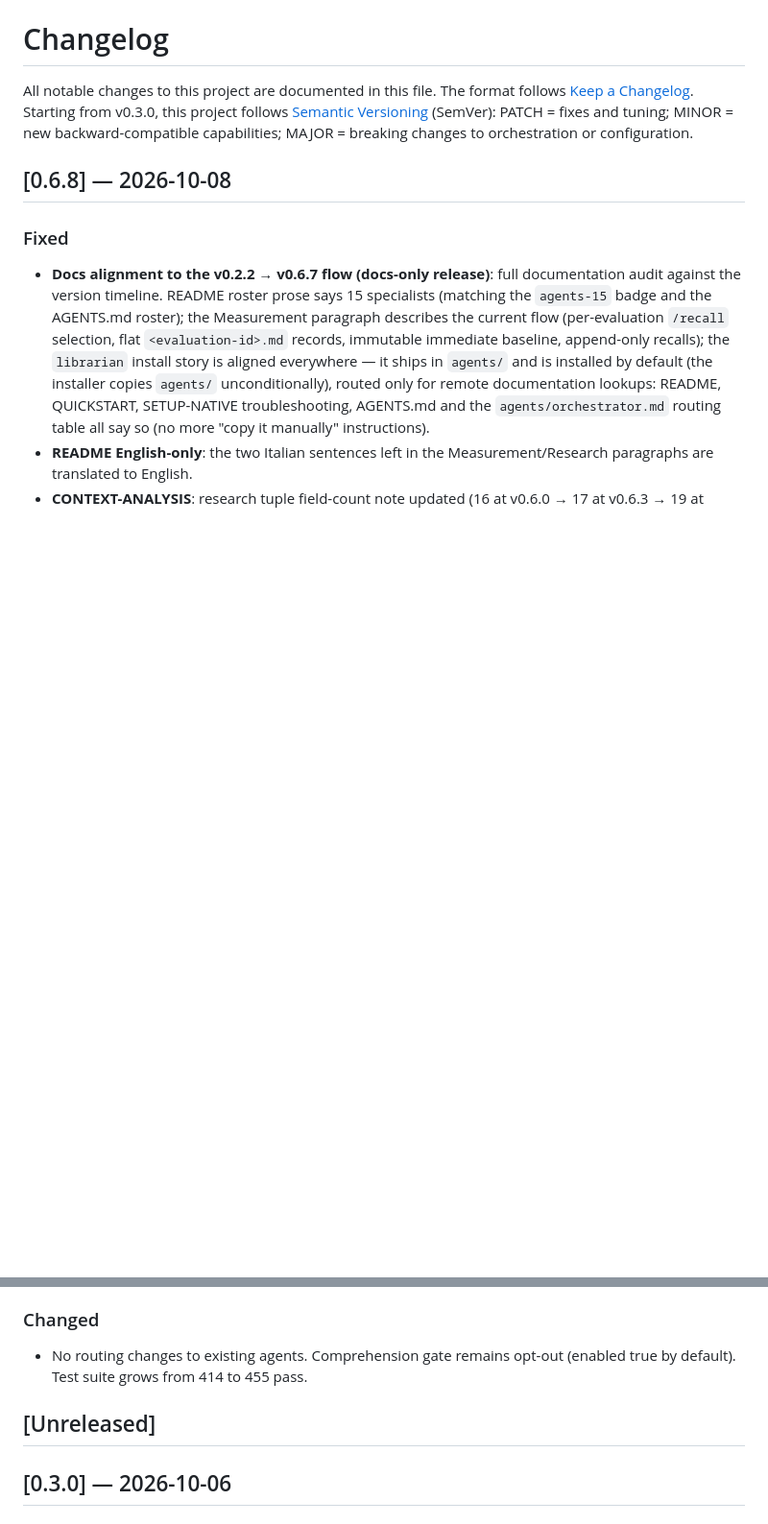
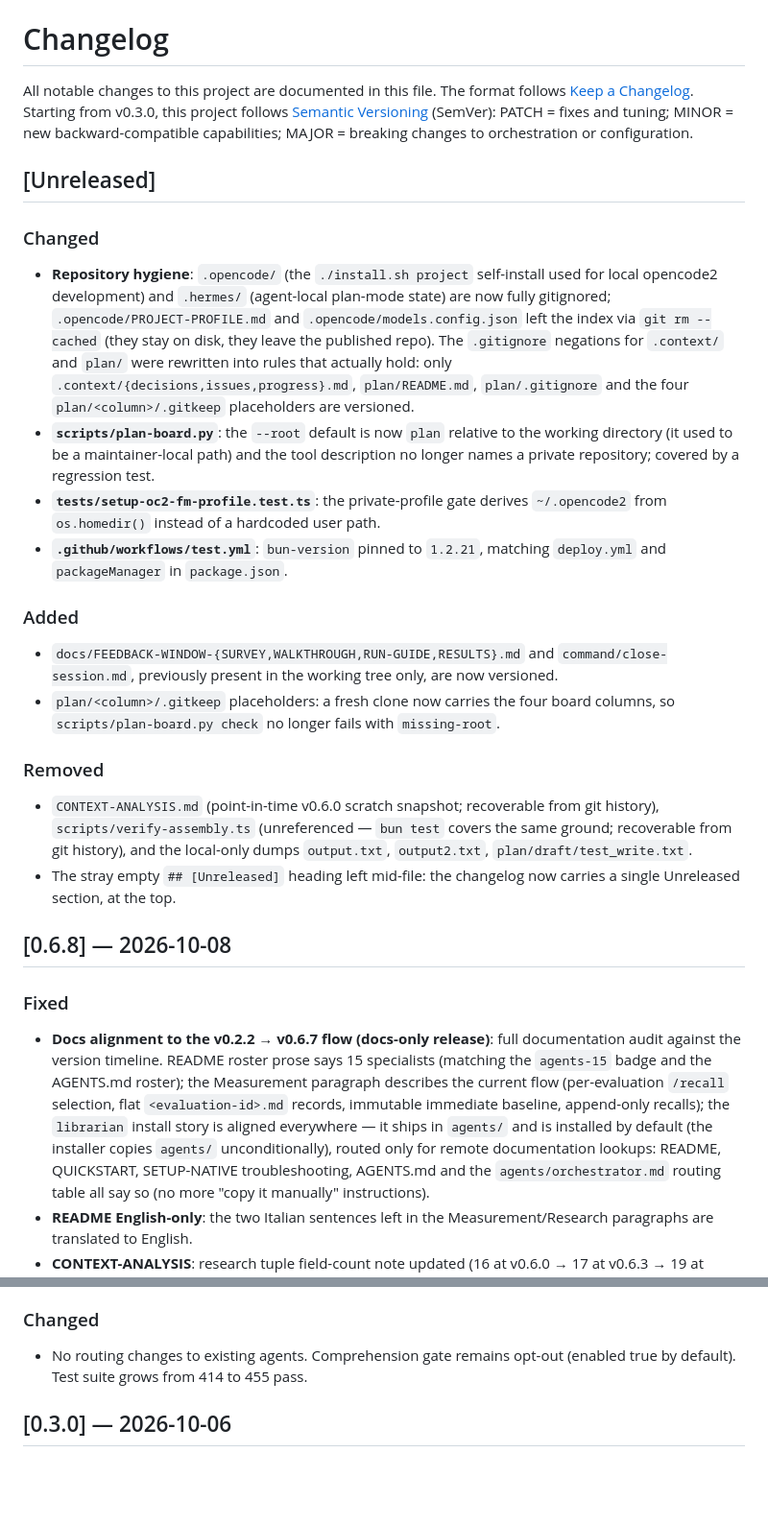
Before and after one commit to NicoGenti/opencode-orchestrator-kit, a Markdown page: CHANGELOG.md, 2 parts joined by grey strips. Shown at 96% size. Rendered like a GitHub page; blank space fills up the shorter version.

Commit message:
docs(changelog): voce di pulizia repository (gitignore, plan-board --root, rimozioni)

```diff
--- a/CHANGELOG.md
+++ b/CHANGELOG.md
@@ -1,6 +1,25 @@
 # Changelog
 
 All notable changes to this project are documented in this file. The format follows [Keep a Changelog](https://keepachangelog.com/en/1.1.0/). Starting from v0.3.0, this project follows [Semantic Versioning](https://semver.org/) (SemVer): PATCH = fixes and tuning; MINOR = new backward-compatible capabilities; MAJOR = breaking changes to orchestration or configuration.
+
+## [Unreleased]
+
+### Changed
+
+- **Repository hygiene**: `.opencode/` (the `./install.sh project` self-install used for local opencode2 development) and `.hermes/` (agent-local plan-mode state) are now fully gitignored; `.opencode/PROJECT-PROFILE.md` and `.opencode/models.config.json` left the index via `git rm --cached` (they stay on disk, they leave the published repo). The `.gitignore` negations for `.context/` and `plan/` were rewritten into rules that actually hold: only `.context/{decisions,issues,progress}.md`, `plan/README.md`, `plan/.gitignore` and the four `plan/<column>/.gitkeep` placeholders are versioned.
+- **`scripts/plan-board.py`**: the `--root` default is now `plan` relative to the working directory (it used to be a maintainer-local path) and the tool description no longer names a private repository; covered by a regression test.
+- **`tests/setup-oc2-fm-profile.test.ts`**: the private-profile gate derives `~/.opencode2` from `os.homedir()` instead of a hardcoded user path.
+- **`.github/workflows/test.yml`**: `bun-version` pinned to `1.2.21`, matching `deploy.yml` and `packageManager` in `package.json`.
+
+### Added
+
+- `docs/FEEDBACK-WINDOW-{SURVEY,WALKTHROUGH,RUN-GUIDE,RESULTS}.md` and `command/close-session.md`, previously present in the working tree only, are now versioned.
+- `plan/<column>/.gitkeep` placeholders: a fresh clone now carries the four board columns, so `scripts/plan-board.py check` no longer fails with `missing-root`.
+
+### Removed
+
+- `CONTEXT-ANALYSIS.md` (point-in-time v0.6.0 scratch snapshot; recoverable from git history), `scripts/verify-assembly.ts` (unreferenced — `bun test` covers the same ground; recoverable from git history), and the local-only dumps `output.txt`, `output2.txt`, `plan/draft/test_write.txt`.
+- The stray empty `## [Unreleased]` heading left mid-file: the changelog now carries a single Unreleased section, at the top.
 
 ## [0.6.8] — 2026-10-08
 
@@ -146,8 +165,6 @@ All notable changes to this project are documented in this file. The format foll
 
 - No routing changes to existing agents. Comprehension gate remains opt-out (enabled true by default). Test suite grows from 414 to 455 pass.
 
-## [Unreleased]
-
 ## [0.3.0] — 2026-10-06
 
 ### Added
```
